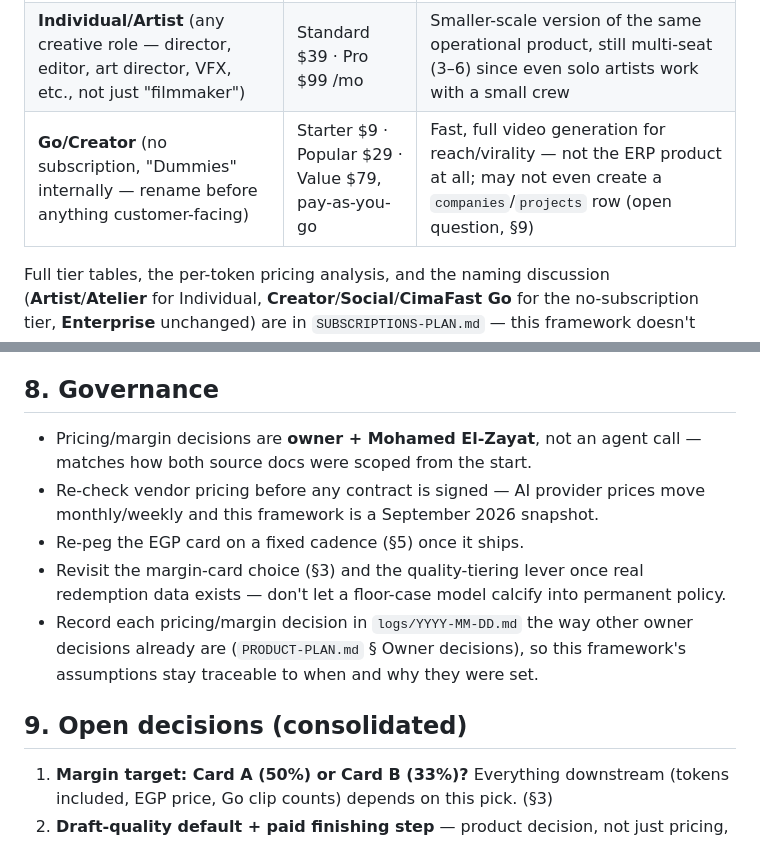
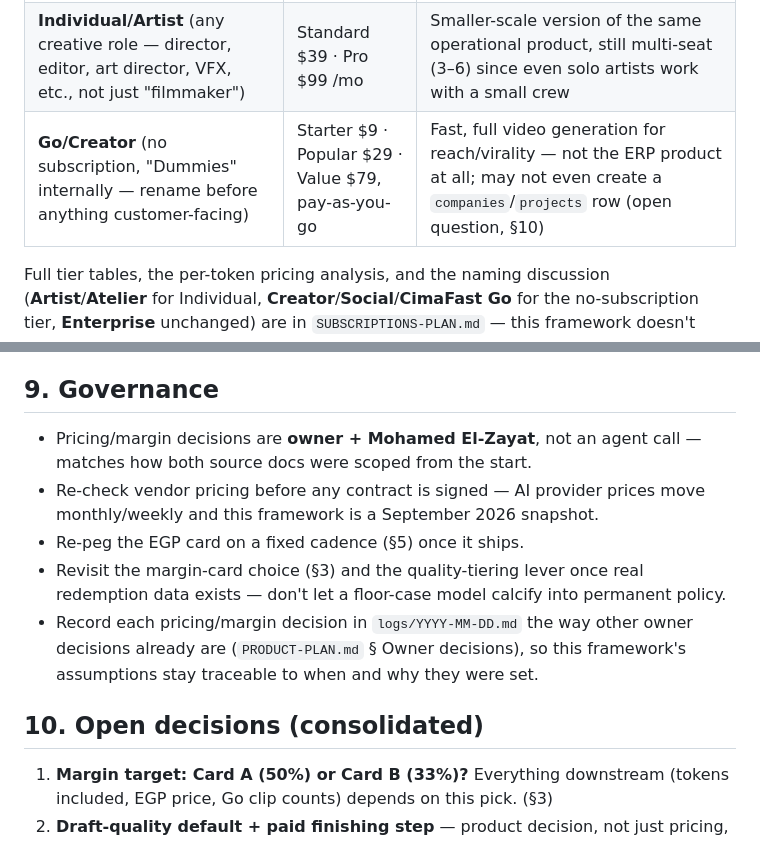
Before and after one commit to onkpictures-osama/cimafast, a Markdown page: FINANCIAL-FRAMEWORK.md, 2 parts joined by grey strips. Drawn GitHub-style.

```diff
--- a/FINANCIAL-FRAMEWORK.md
+++ b/FINANCIAL-FRAMEWORK.md
@@ -15,7 +15,7 @@ El-Zayat's call, not something an agent locks in.
 |---|---|---|
 | **Enterprise** (production companies/agencies) | Standard $499 · Pro $1,299 · Ultimate $3,999 /mo | Operational infrastructure — projects, seats, collaboration, reports/scheduling/call-sheets, hosted DB — with AI tokens bundled in, not sold as the product |
 | **Individual/Artist** (any creative role — director, editor, art director, VFX, etc., not just "filmmaker") | Standard $39 · Pro $99 /mo | Smaller-scale version of the same operational product, still multi-seat (3–6) since even solo artists work with a small crew |
-| **Go/Creator** (no subscription, "Dummies" internally — rename before anything customer-facing) | Starter $9 · Popular $29 · Value $79, pay-as-you-go | Fast, full video generation for reach/virality — not the ERP product at all; may not even create a `companies`/`projects` row (open question, §9) |
+| **Go/Creator** (no subscription, "Dummies" internally — rename before anything customer-facing) | Starter $9 · Popular $29 · Value $79, pay-as-you-go | Fast, full video generation for reach/virality — not the ERP product at all; may not even create a `companies`/`projects` row (open question, §10) |
 
 Full tier tables, the per-token pricing analysis, and the naming discussion
 (**Artist**/**Atelier** for Individual, **Creator**/**Social**/**CimaFast Go**
@@ -178,7 +225,7 @@ this framework is built on. **Nothing in this document should be treated as
 final pricing until that real-usage pass happens** — everything above is a
 floor-case model against list prices with 0 paying subscribers today.
 
-## 8. Governance
+## 9. Governance
 
 - Pricing/margin decisions are **owner + Mohamed El-Zayat**, not an agent
   call — matches how both source docs were scoped from the start.
@@ -192,7 +239,7 @@ floor-case model against list prices with 0 paying subscribers today.
   owner decisions already are (`PRODUCT-PLAN.md` § Owner decisions), so this
   framework's assumptions stay traceable to when and why they were set.
 
-## 9. Open decisions (consolidated)
+## 10. Open decisions (consolidated)
 
 1. **Margin target: Card A (50%) or Card B (33%)?** Everything downstream
    (tokens included, EGP price, Go clip counts) depends on this pick. (§3)
```
Also changed, not shown: other parts of FINANCIAL-FRAMEWORK.md (+49 -2 lines).
